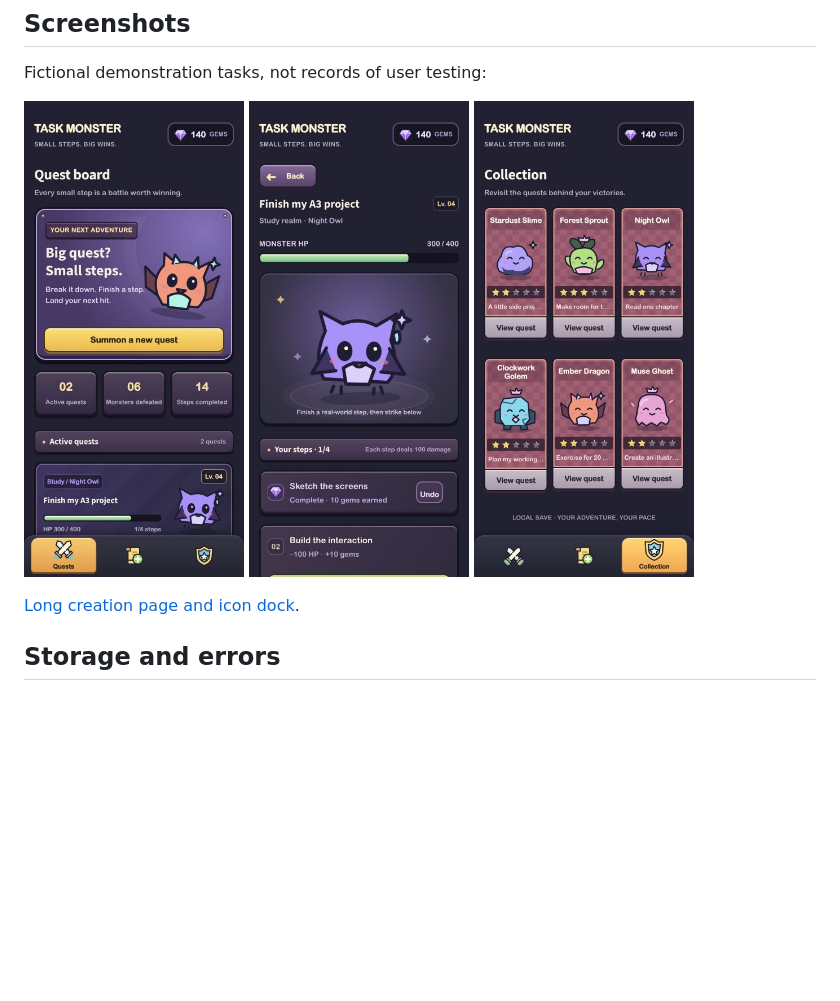
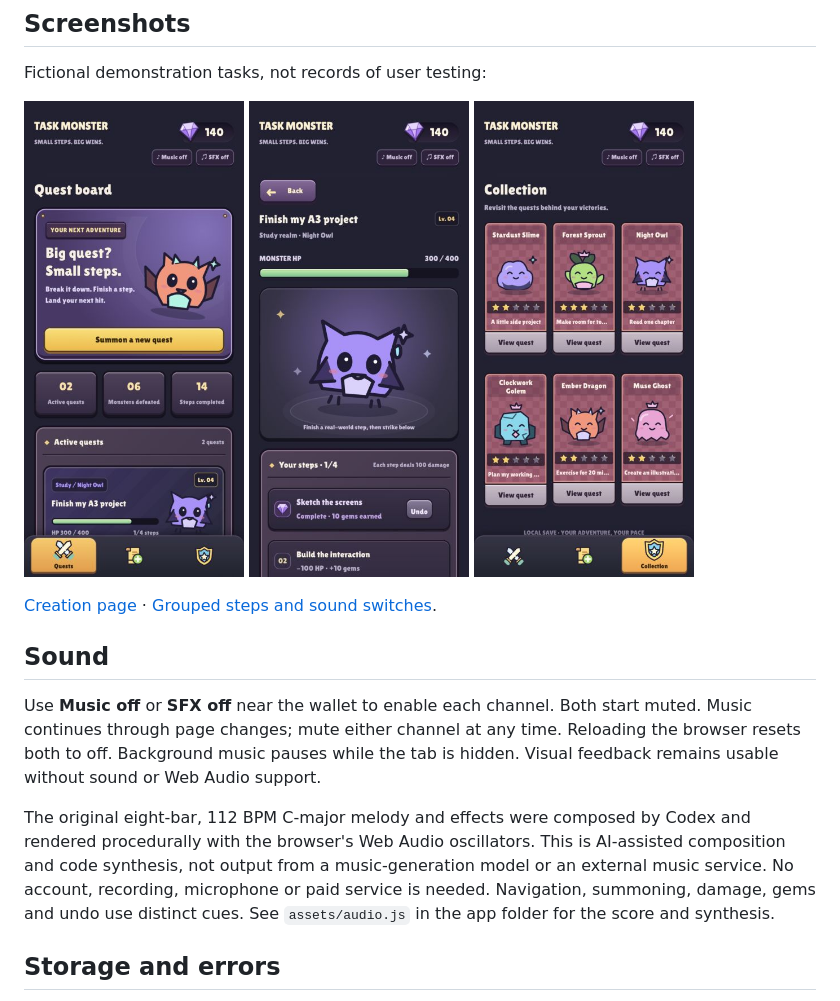
Before and after one commit to Whitter-oy/Task-monster-A3, a Markdown page: task-monster/README.md, the part around one of its changes. Drawn GitHub-style; pictures changed too: task-monster/assets/screenshots/battle.jpg, task-monster/assets/screenshots/gallery.jpg, task-monster/assets/screenshots/home.jpg; blank space fills up the shorter version.

Commit message:
Add original game audio, cartoon font and grouped quest panels

```diff
--- a/task-monster/README.md
+++ b/task-monster/README.md
@@ -28,7 +28,13 @@ Fictional demonstration tasks, not records of user testing:
 
 <img src="assets/screenshots/home.jpg" width="220" alt="Quest board" /> <img src="assets/screenshots/battle.jpg" width="220" alt="Monster battle" /> <img src="assets/screenshots/gallery.jpg" width="220" alt="Monster collection" />
 
-[Long creation page and icon dock](assets/screenshots/create.jpg).
+[Creation page](assets/screenshots/create.jpg) · [Grouped steps and sound switches](assets/screenshots/steps.jpg).
+
+## Sound
+
+Use **Music off** or **SFX off** near the wallet to enable each channel. Both start muted. Music continues through page changes; mute either channel at any time. Reloading the browser resets both to off. Background music pauses while the tab is hidden. Visual feedback remains usable without sound or Web Audio support.
+
+The original eight-bar, 112 BPM C-major melody and effects were composed by Codex and rendered procedurally with the browser's Web Audio oscillators. This is AI-assisted composition and code synthesis, not output from a music-generation model or an external music service. No account, recording, microphone or paid service is needed. Navigation, summoning, damage, gems and undo use distinct cues. See `assets/audio.js` in the app folder for the score and synthesis.
 
 ## Storage and errors
 
```
Also changed, not shown: other parts of task-monster/README.md (+4 -2 lines), README.md (+10 -4 lines), task-monster/PROCESS.md (+10 -0 lines), task-monster/assets/screenshots/create.jpg, task-monster/assets/screenshots/steps.jpg (added), 7 other files.
